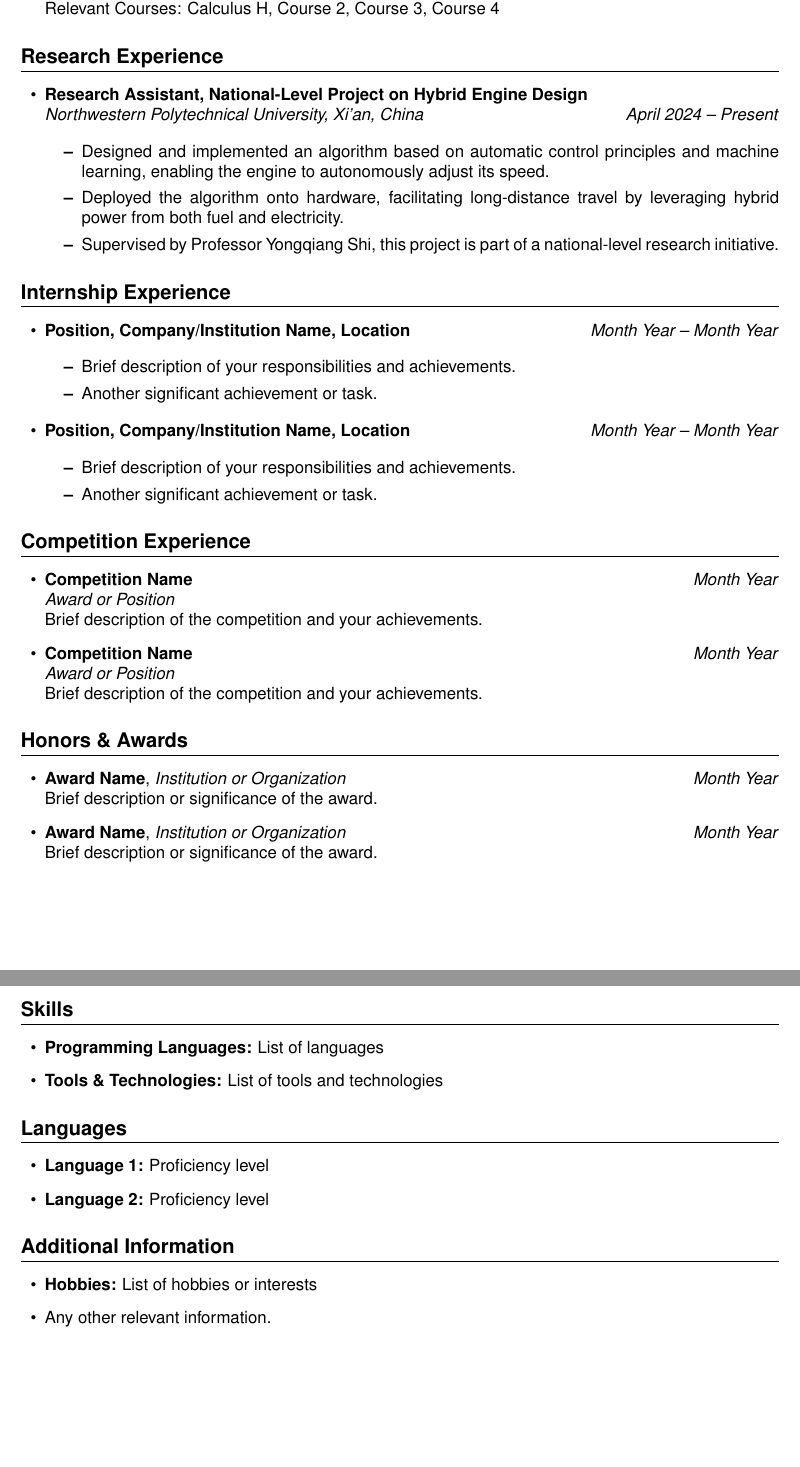
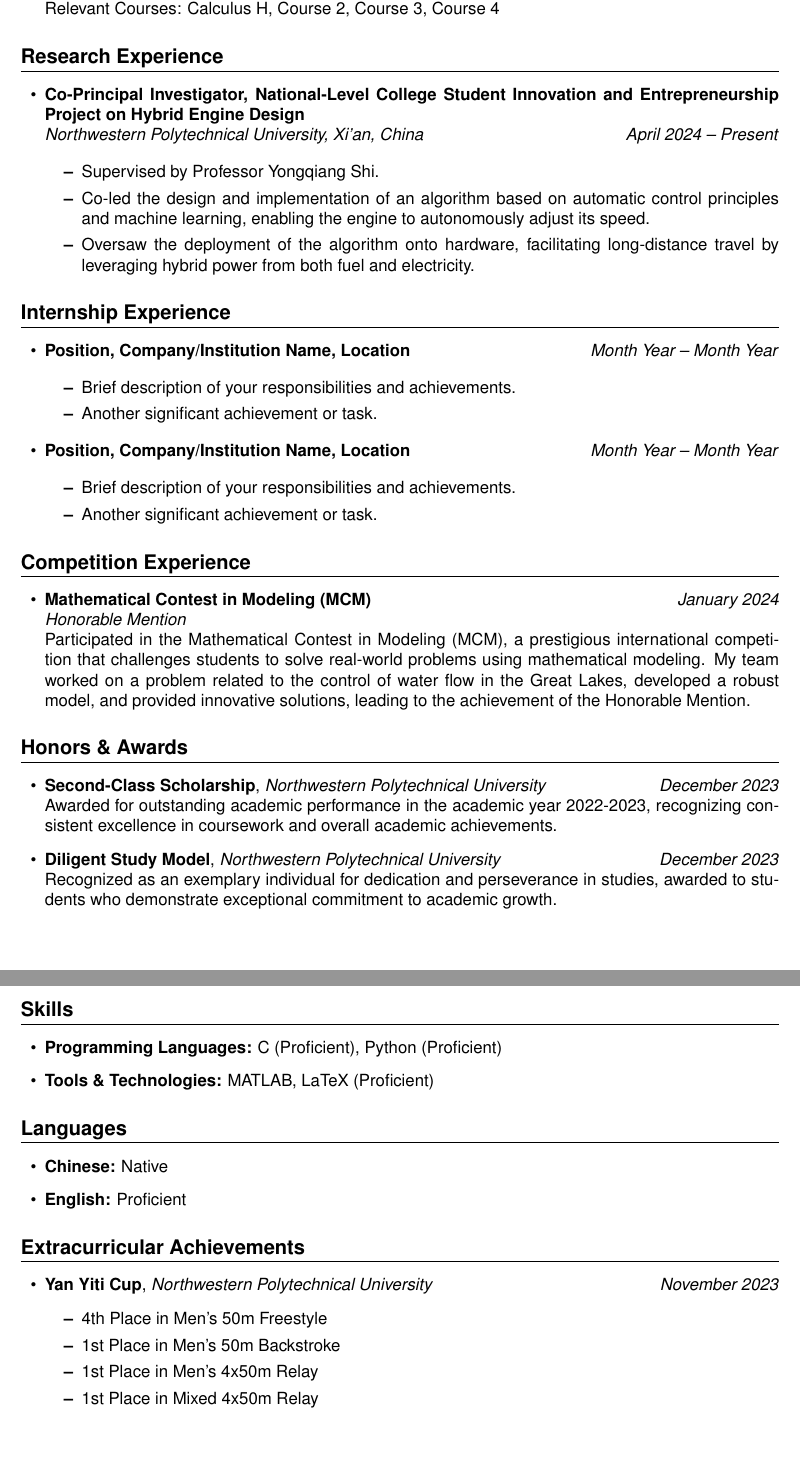
Before and after one commit to SeeWhysimon/cv, a LaTeX CV (cv.tex): two parts of pages 1 and 2 of 2, joined at a grey line, cut so that both start at the same text. Compiled offline with pdfLaTeX.

Commit message:
modified:   cv.pdf modified:   cv.tex

```diff
--- a/cv.tex
+++ b/cv.tex
@@ -30,13 +30,13 @@
 
 \section*{Research Experience}
 \begin{itemize}[leftmargin=0.5cm]
-    \item \textbf{Research Assistant, National-Level Project on Hybrid Engine Design} \\
+    \item \textbf{Co-Principal Investigator, National-Level College Student Innovation and Entrepreneurship Project on Hybrid Engine Design} \\
     \textit{Northwestern Polytechnical University, Xi'an, China} \hfill \textit{April 2024 -- Present}
 
     \begin{itemize}
-        \item Designed and implemented an algorithm based on automatic control principles and machine learning, enabling the engine to autonomously adjust its speed.
-        \item Deployed the algorithm onto hardware, facilitating long-distance travel by leveraging hybrid power from both fuel and electricity.
-        \item Supervised by Professor Yongqiang Shi, this project is part of a national-level research initiative.
+        \item Supervised by Professor Yongqiang Shi.
+        \item Co-led the design and implementation of an algorithm based on automatic control principles and machine learning, enabling the engine to autonomously adjust its speed.
+        \item Oversaw the deployment of the algorithm onto hardware, facilitating long-distance travel by leveraging hybrid power from both fuel and electricity.
     \end{itemize}
 
 \end{itemize}
@@ -60,40 +60,45 @@
 
 \section*{Competition Experience}
 \begin{itemize}[leftmargin=0.5cm]
-    \item \textbf{Competition Name} \hfill \textit{Month Year} \\
-    \textit{Award or Position} \\
-    Brief description of the competition and your achievements.
-
-    \item \textbf{Competition Name} \hfill \textit{Month Year} \\
-    \textit{Award or Position} \\
-    Brief description of the competition and your achievements.
+    \item \textbf{Mathematical Contest in Modeling (MCM)} \hfill \textit{January 2024} \\
+    \textit{Honorable Mention} \\
+    Participated in the Mathematical Contest in Modeling (MCM),
+    a prestigious international competition that challenges students to solve real-world problems using mathematical modeling.
+    My team worked on a problem related to the control of water flow in the Great Lakes, developed a robust model, and provided innovative solutions,
+    leading to the achievement of the Honorable Mention.
 \end{itemize}
 
 \section*{Honors \& Awards}
 \begin{itemize}[leftmargin=0.5cm]
-    \item \textbf{Award Name}, \textit{Institution or Organization} \hfill \textit{Month Year} \\
-    Brief description or significance of the award.
+    \item \textbf{Second-Class Scholarship}, \textit{Northwestern Polytechnical University} \hfill \textit{December 2023} \\
+    Awarded for outstanding academic performance in the academic year 2022-2023, recognizing consistent excellence in coursework and overall academic achievements.
 
-    \item \textbf{Award Name}, \textit{Institution or Organization} \hfill \textit{Month Year} \\
-    Brief description or significance of the award.
+    \item \textbf{Diligent Study Model}, \textit{Northwestern Polytechnical University} \hfill \textit{December 2023} \\
+    Recognized as an exemplary individual for dedication and perseverance in studies, awarded to students who demonstrate exceptional commitment to academic growth.
 \end{itemize}
 
 \section*{Skills}
 \begin{itemize}[leftmargin=0.5cm]
-    \item \textbf{Programming Languages:} List of languages
-    \item \textbf{Tools \& Technologies:} List of tools and technologies
+    \item \textbf{Programming Languages:} C (Proficient), Python (Proficient)
+    \item \textbf{Tools \& Technologies:} MATLAB, LaTeX (Proficient)
 \end{itemize}
 
 \section*{Languages}
 \begin{itemize}[leftmargin=0.5cm]
-    \item \textbf{Language 1:} Proficiency level
-    \item \textbf{Language 2:} Proficiency level
+    \item \textbf{Chinese:} Native
+    \item \textbf{English:} Proficient
 \end{itemize}
 
-\section*{Additional Information}
+\section*{Extracurricular Achievements}
 \begin{itemize}[leftmargin=0.5cm]
-    \item \textbf{Hobbies:} List of hobbies or interests
-    \item Any other relevant information.
+    \item \textbf{Yan Yiti Cup}, \textit{Northwestern Polytechnical University} \hfill \textit{November 2023}
+    \begin{itemize}
+        \item 4th Place in Men's 50m Freestyle
+        \item 1st Place in Men's 50m Backstroke
+        \item 1st Place in Men's 4x50m Relay
+        \item 1st Place in Mixed 4x50m Relay
+    \end{itemize}
 \end{itemize}
 
+
 \end{document}
```
Also changed, not shown: cv.pdf, cv.tex (2 more changed lines).
